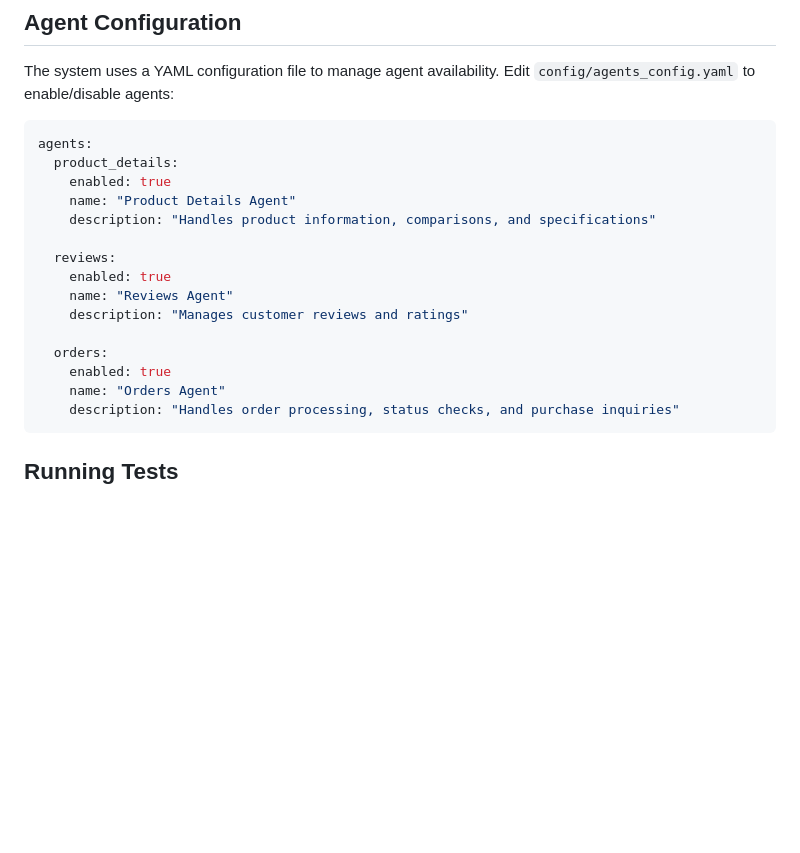
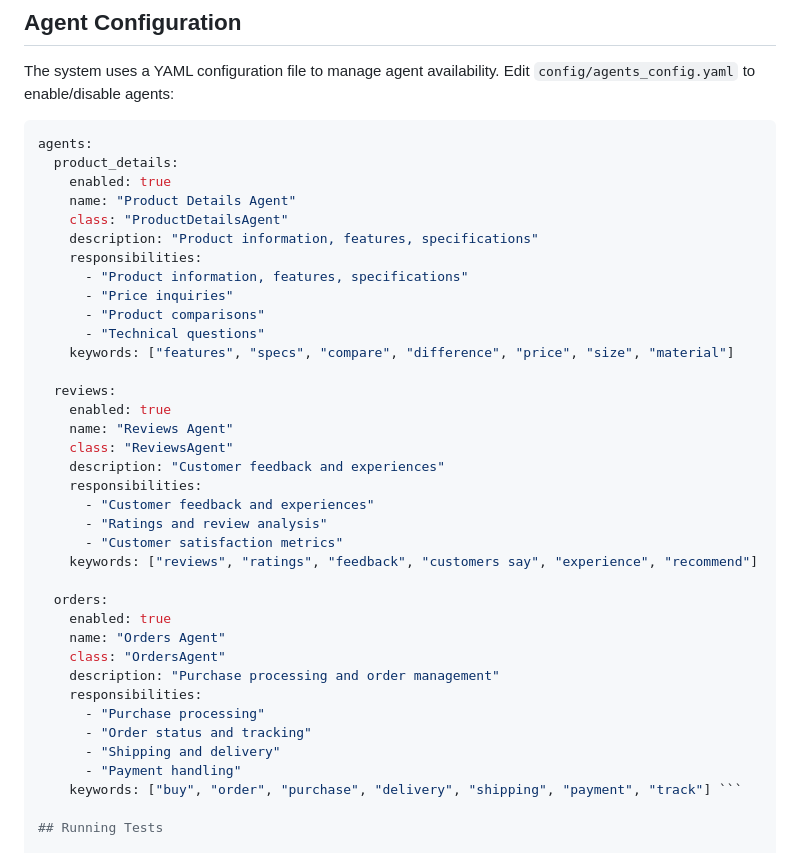
Before and after one commit to al-jwarizmi/mongodb-agents, a Markdown page: README.md, the part around the change. GitHub-like rendering; blank space fills up the shorter version.

Commit message:
update info on agents config

````diff
--- a/README.md
+++ b/README.md
@@ -86,18 +86,37 @@ agents:
   product_details:
     enabled: true
     name: "Product Details Agent"
-    description: "Handles product information, comparisons, and specifications"
+    class: "ProductDetailsAgent"
+    description: "Product information, features, specifications"
+    responsibilities:
+      - "Product information, features, specifications"
+      - "Price inquiries"
+      - "Product comparisons"
+      - "Technical questions"
+    keywords: ["features", "specs", "compare", "difference", "price", "size", "material"]
 
   reviews:
     enabled: true
     name: "Reviews Agent"
-    description: "Manages customer reviews and ratings"
+    class: "ReviewsAgent"
+    description: "Customer feedback and experiences"
+    responsibilities:
+      - "Customer feedback and experiences"
+      - "Ratings and review analysis"
+      - "Customer satisfaction metrics"
+    keywords: ["reviews", "ratings", "feedback", "customers say", "experience", "recommend"]
 
   orders:
     enabled: true
     name: "Orders Agent"
-    description: "Handles order processing, status checks, and purchase inquiries"
-```
+    class: "OrdersAgent"
+    description: "Purchase processing and order management"
+    responsibilities:
+      - "Purchase processing"
+      - "Order status and tracking"
+      - "Shipping and delivery"
+      - "Payment handling"
+    keywords: ["buy", "order", "purchase", "delivery", "shipping", "payment", "track"] ```
 
 ## Running Tests
 
````
